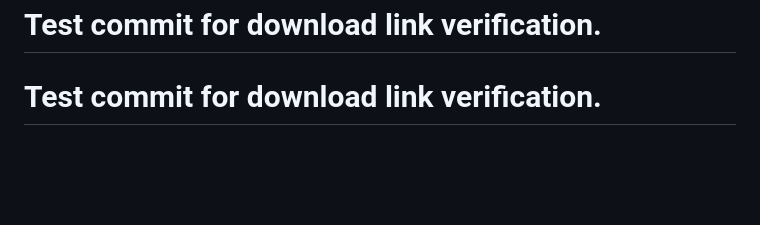
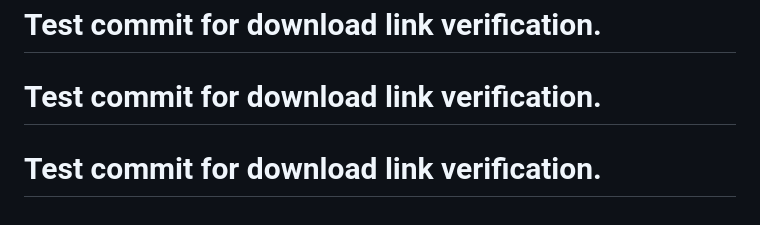
Before and after one commit to DimitriGeelen/DenkraumNavigator, a Markdown page: PROJECT_NOTES.md, the part around the change. Drawn GitHub-style; blank space fills up the shorter version.

Commit message:
test: Create commit to verify download link on history page - integration

```diff
--- a/PROJECT_NOTES.md
+++ b/PROJECT_NOTES.md
@@ -161,3 +161,4 @@ This section lists key Python and Shell scripts used for application functionali
 
 # Test commit for download link verification.
 # Test commit for download link verification.
+# Test commit for download link verification.
```
